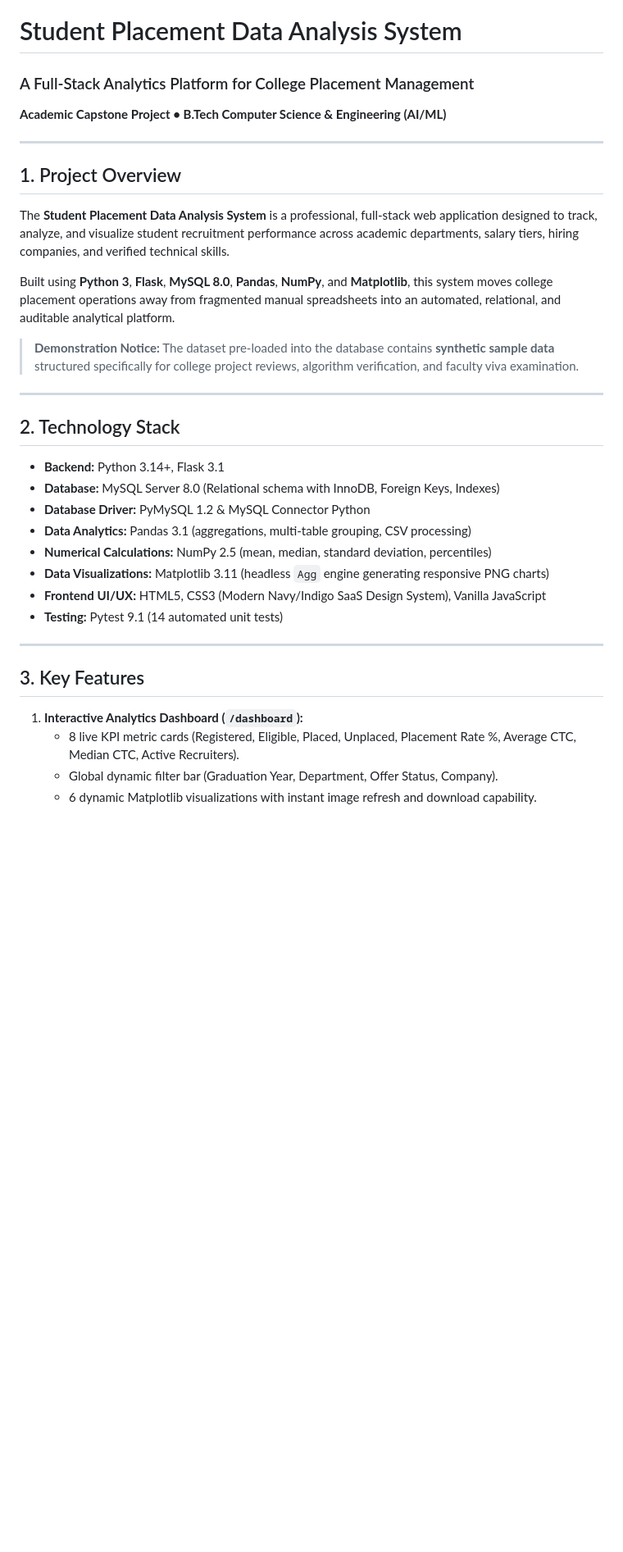
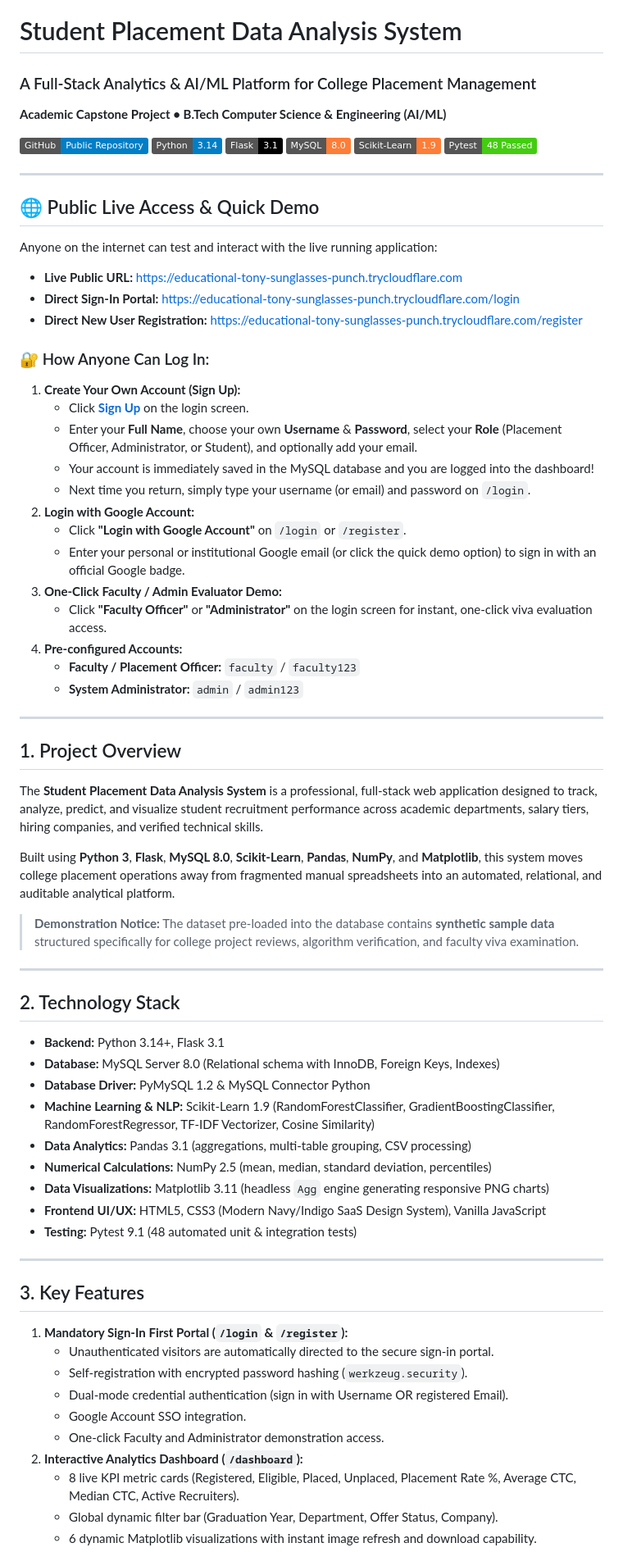
Before and after one commit to hemalatha24088-glitch/student-placement-data-analysis-system, a Markdown page: README.md, the part around one of its changes. Shown at 82% size. Rendered like a GitHub page; badges without logos; blank space fills up the shorter version.

Commit message:
Update README with public live access links, registration login guide, and 48 passed tests

```diff
--- a/README.md
+++ b/README.md
@@ -1,14 +1,46 @@
 # Student Placement Data Analysis System
-### A Full-Stack Analytics Platform for College Placement Management
+### A Full-Stack Analytics & AI/ML Platform for College Placement Management
 **Academic Capstone Project &bull; B.Tech Computer Science & Engineering (AI/ML)**
+
+[![GitHub Repo](https://img.shields.io/badge/GitHub-Public%20Repository-blue?logo=github)](https://github.com/hemalatha24088-glitch/student-placement-data-analysis-system)
+[![Python](https://img.shields.io/badge/Python-3.14-blue?logo=python)](https://python.org)
+[![Flask](https://img.shields.io/badge/Flask-3.1-black?logo=flask)](https://flask.palletsprojects.com)
+[![MySQL](https://img.shields.io/badge/MySQL-8.0-orange?logo=mysql)](https://mysql.com)
+[![Scikit-Learn](https://img.shields.io/badge/Scikit--Learn-1.9-orange?logo=scikit-learn)](https://scikit-learn.org)
+[![Tests](https://img.shields.io/badge/Pytest-48%20Passed-brightgreen)](https://pytest.org)
+
+---
+
+## 🌐 Public Live Access & Quick Demo
+
+Anyone on the internet can test and interact with the live running application:
+
+- **Live Public URL:** [https://educational-tony-sunglasses-punch.trycloudflare.com](https://educational-tony-sunglasses-punch.trycloudflare.com)
+- **Direct Sign-In Portal:** [https://educational-tony-sunglasses-punch.trycloudflare.com/login](https://educational-tony-sunglasses-punch.trycloudflare.com/login)
+- **Direct New User Registration:** [https://educational-tony-sunglasses-punch.trycloudflare.com/register](https://educational-tony-sunglasses-punch.trycloudflare.com/register)
+
+### 🔐 How Anyone Can Log In:
+1. **Create Your Own Account (Sign Up):**
+   - Click **[Sign Up](https://educational-tony-sunglasses-punch.trycloudflare.com/register)** on the login screen.
+   - Enter your **Full Name**, choose your own **Username** &amp; **Password**, select your **Role** (Placement Officer, Administrator, or Student), and optionally add your email.
+   - Your account is immediately saved in the MySQL database and you are logged into the dashboard!
+   - Next time you return, simply type your username (or email) and password on `/login`.
+2. **Login with Google Account:**
+   - Click **"Login with Google Account"** on `/login` or `/register`.
+   - Enter your personal or institutional Google email (or click the quick demo option) to sign in with an official Google badge.
+3. **One-Click Faculty / Admin Evaluator Demo:**
+   - Click **"Faculty Officer"** or **"Administrator"** on the login screen for instant, one-click viva evaluation access.
+4. **Pre-configured Accounts:**
+   - **Faculty / Placement Officer:** `faculty` / `faculty123`
+   - **System Administrator:** `admin` / `admin123`
 
 ---
 
 ## 1. Project Overview
 
-The **Student Placement Data Analysis System** is a professional, full-stack web application designed to track, analyze, and visualize student recruitment performance across academic departments, salary tiers, hiring companies, and verified technical skills.
+The **Student Placement Data Analysis System** is a professional, full-stack web application designed to track, analyze, predict, and visualize student recruitment performance across academic departments, salary tiers, hiring companies, and verified technical skills.
 
-Built using **Python 3**, **Flask**, **MySQL 8.0**, **Pandas**, **NumPy**, and **Matplotlib**, this system moves college placement operations away from fragmented manual spreadsheets into an automated, relational, and auditable analytical platform.
+Built using **Python 3**, **Flask**, **MySQL 8.0**, **Scikit-Learn**, **Pandas**, **NumPy**, and **Matplotlib**, this system moves college placement operations away from fragmented manual spreadsheets into an automated, relational, and auditable analytical platform.
 
 > **Demonstration Notice:** The dataset pre-loaded into the database contains **synthetic sample data** structured specifically for college project reviews, algorithm verification, and faculty viva examination.
 
@@ -19,17 +51,24 @@ Built using **Python 3**, **Flask**, **MySQL 8.0**, **Pandas**, **NumPy**, and *
 - **Backend:** Python 3.14+, Flask 3.1
 - **Database:** MySQL Server 8.0 (Relational schema with InnoDB, Foreign Keys, Indexes)
 - **Database Driver:** PyMySQL 1.2 & MySQL Connector Python
+- **Machine Learning & NLP:** Scikit-Learn 1.9 (RandomForestClassifier, GradientBoostingClassifier, RandomForestRegressor, TF-IDF Vectorizer, Cosine Similarity)
 - **Data Analytics:** Pandas 3.1 (aggregations, multi-table grouping, CSV processing)
 - **Numerical Calculations:** NumPy 2.5 (mean, median, standard deviation, percentiles)
 - **Data Visualizations:** Matplotlib 3.11 (headless `Agg` engine generating responsive PNG charts)
 - **Frontend UI/UX:** HTML5, CSS3 (Modern Navy/Indigo SaaS Design System), Vanilla JavaScript
-- **Testing:** Pytest 9.1 (14 automated unit tests)
+- **Testing:** Pytest 9.1 (48 automated unit & integration tests)
 
 ---
 
 ## 3. Key Features
 
-1. **Interactive Analytics Dashboard (`/dashboard`):**
+1. **Mandatory Sign-In First Portal (`/login` & `/register`):**
+   - Unauthenticated visitors are automatically directed to the secure sign-in portal.
+   - Self-registration with encrypted password hashing (`werkzeug.security`).
+   - Dual-mode credential authentication (sign in with Username OR registered Email).
+   - Google Account SSO integration.
+   - One-click Faculty and Administrator demonstration access.
+2. **Interactive Analytics Dashboard (`/dashboard`):**
    - 8 live KPI metric cards (Registered, Eligible, Placed, Unplaced, Placement Rate %, Average CTC, Median CTC, Active Recruiters).
    - Global dynamic filter bar (Graduation Year, Department, Offer Status, Company).
    - 6 dynamic Matplotlib visualizations with instant image refresh and download capability.
```
Also changed, not shown: other parts of README.md (+42 -20 lines).
